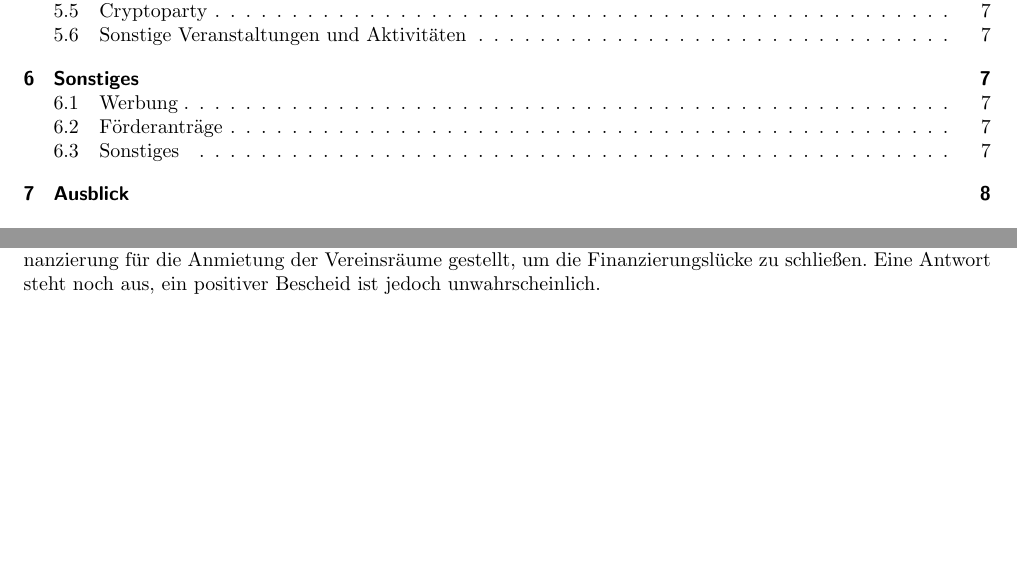
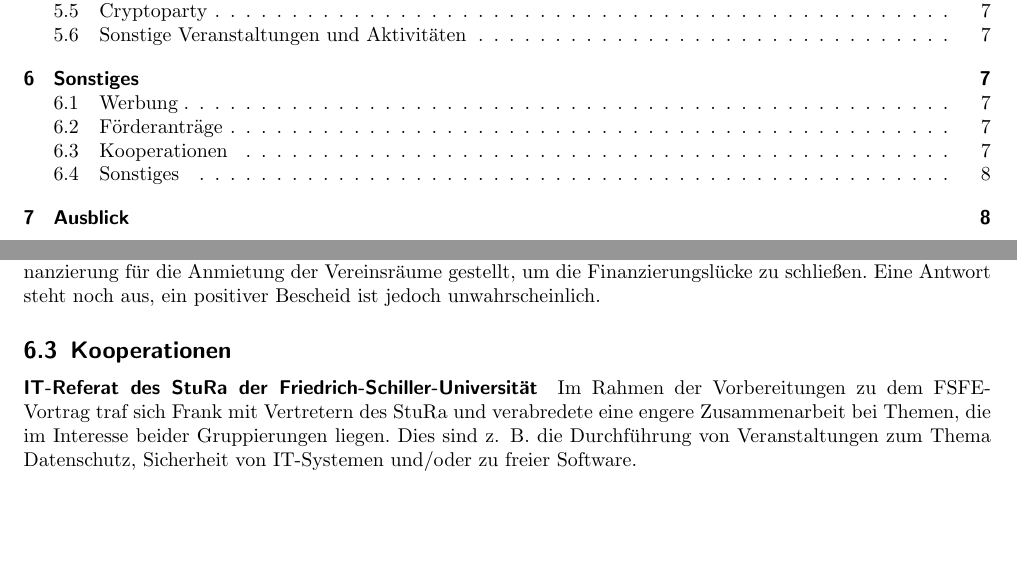
Before and after one commit to frlan/dokumente, a LaTeX document (Protokolle/Rechenschaftsbericht-2012.tex): two parts of pages 1 and 7 of 8, joined at a grey line, cut so that both start at the same text, the shorter picture padded with empty space. Compiled offline with pdfLaTeX.

Commit message:
Unterpunkt für Kooperation mit StuRa FSU beigefügt

```diff
--- a/Protokolle/Rechenschaftsbericht-2012.tex
+++ b/Protokolle/Rechenschaftsbericht-2012.tex
@@ -509,6 +509,17 @@ Anschubfinanzierung für die Anmietung der Vereinsräume gestellt, um
 die Finanzierungslücke zu schließen. Eine Antwort steht noch aus,
 ein positiver Bescheid ist jedoch unwahrscheinlich.
 
+
+\subsection{Kooperationen}
+
+\paragraph{IT-Referat des StuRa der Friedrich-Schiller-Universität}
+
+Im Rahmen der Vorbereitungen zu dem FSFE-Vortrag traf sich Frank mit
+Vertretern des StuRa und verabredete eine engere Zusammenarbeit bei
+Themen, die im Interesse beider Gruppierungen liegen. Dies sind z.\,
+B. die Durchführung von Veranstaltungen zum Thema Datenschutz,
+Sicherheit von IT-Systemen und/oder zu freier Software.
+
 \subsection{Sonstiges}
 
 \begin{itemize}
```
